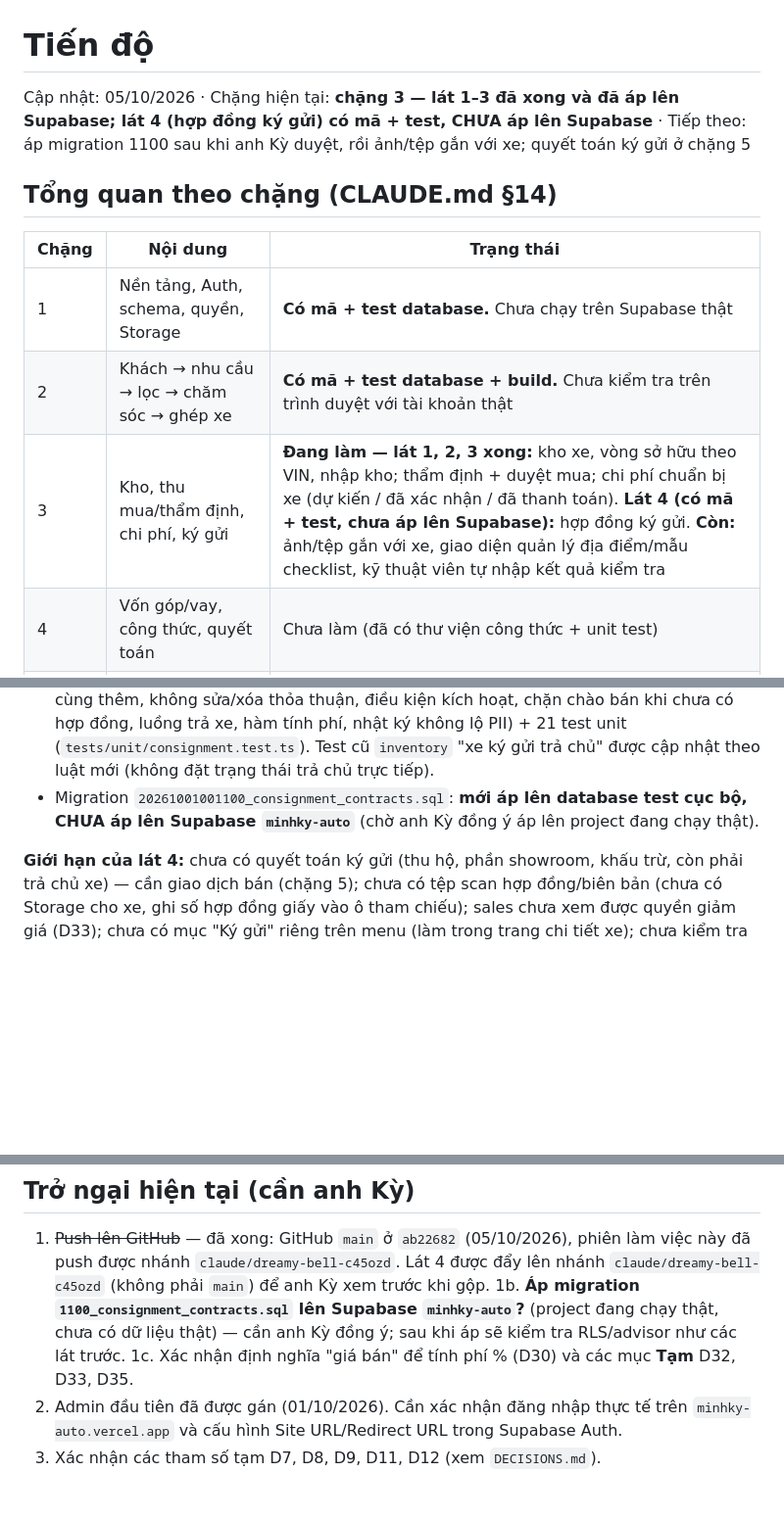
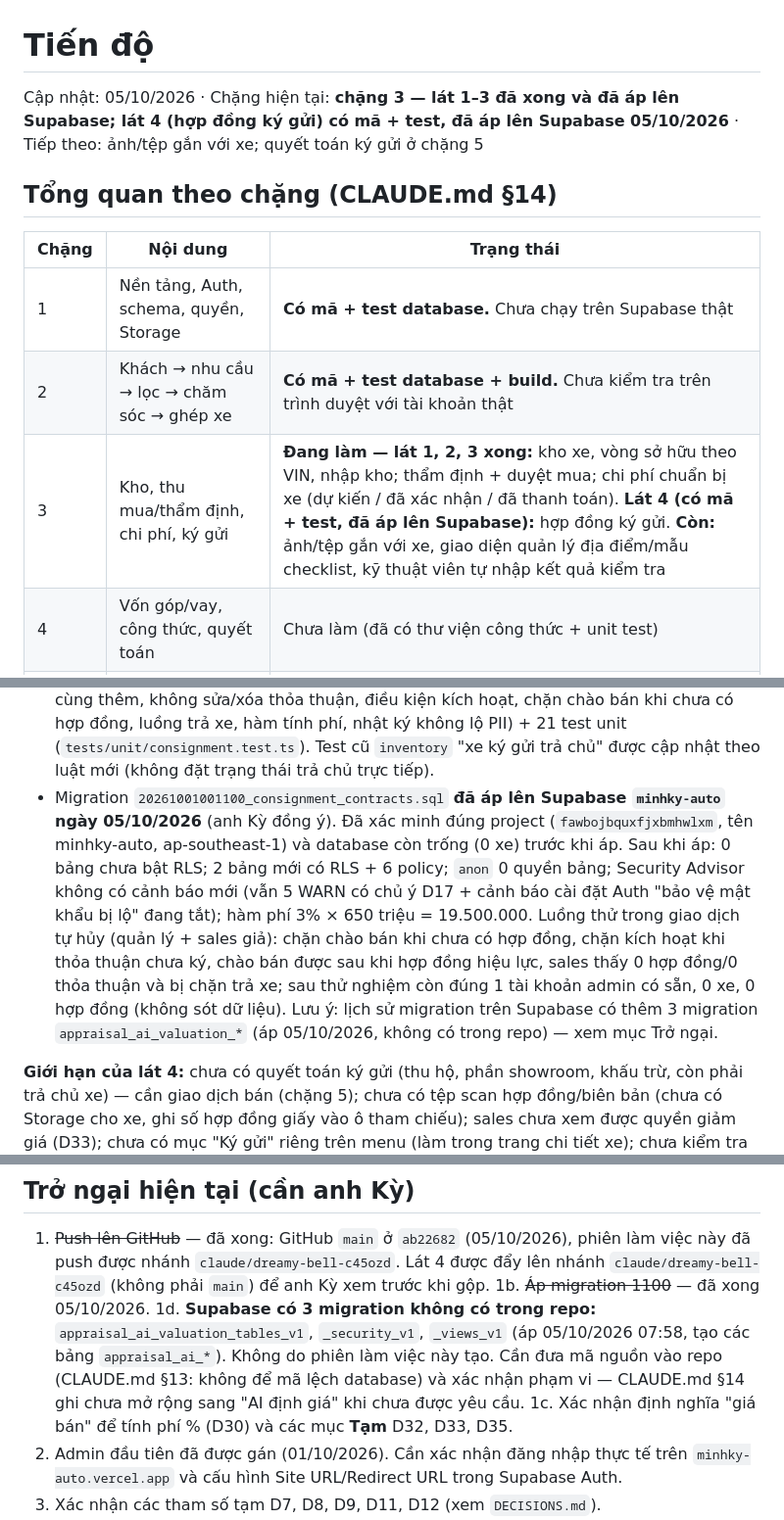
Before and after one commit to quocky2009-boop/minhky-auto, a Markdown page: docs/PROGRESS.md, 3 parts joined by grey strips. Shown at 98% size. Drawn GitHub-style; blank space fills up the shorter version.

```diff
--- a/docs/PROGRESS.md
+++ b/docs/PROGRESS.md
@@ -1,6 +1,6 @@
 # Tiến độ
 
-Cập nhật: 05/10/2026 · Chặng hiện tại: **chặng 3 — lát 1–3 đã xong và đã áp lên Supabase; lát 4 (hợp đồng ký gửi) có mã + test, CHƯA áp lên Supabase** · Tiếp theo: áp migration 1100 sau khi anh Kỳ duyệt, rồi ảnh/tệp gắn với xe; quyết toán ký gửi ở chặng 5
+Cập nhật: 05/10/2026 · Chặng hiện tại: **chặng 3 — lát 1–3 đã xong và đã áp lên Supabase; lát 4 (hợp đồng ký gửi) có mã + test, đã áp lên Supabase 05/10/2026** · Tiếp theo: ảnh/tệp gắn với xe; quyết toán ký gửi ở chặng 5
 
 ## Tổng quan theo chặng (CLAUDE.md §14)
 
@@ -8,7 +8,7 @@ Cập nhật: 05/10/2026 · Chặng hiện tại: **chặng 3 — lát 1–3 đ
 |---|---|---|
 | 1 | Nền tảng, Auth, schema, quyền, Storage | **Có mã + test database.** Chưa chạy trên Supabase thật |
 | 2 | Khách → nhu cầu → lọc → chăm sóc → ghép xe | **Có mã + test database + build.** Chưa kiểm tra trên trình duyệt với tài khoản thật |
-| 3 | Kho, thu mua/thẩm định, chi phí, ký gửi | **Đang làm — lát 1, 2, 3 xong:** kho xe, vòng sở hữu theo VIN, nhập kho; thẩm định + duyệt mua; chi phí chuẩn bị xe (dự kiến / đã xác nhận / đã thanh toán). **Lát 4 (có mã + test, chưa áp lên Supabase):** hợp đồng ký gửi. **Còn:** ảnh/tệp gắn với xe, giao diện quản lý địa điểm/mẫu checklist, kỹ thuật viên tự nhập kết quả kiểm tra |
+| 3 | Kho, thu mua/thẩm định, chi phí, ký gửi | **Đang làm — lát 1, 2, 3 xong:** kho xe, vòng sở hữu theo VIN, nhập kho; thẩm định + duyệt mua; chi phí chuẩn bị xe (dự kiến / đã xác nhận / đã thanh toán). **Lát 4 (có mã + test, đã áp lên Supabase):** hợp đồng ký gửi. **Còn:** ảnh/tệp gắn với xe, giao diện quản lý địa điểm/mẫu checklist, kỹ thuật viên tự nhập kết quả kiểm tra |
 | 4 | Vốn góp/vay, công thức, quyết toán | Chưa làm (đã có thư viện công thức + unit test) |
 | 5 | Bán, thu chi, thu cũ đổi mới, bàn giao | Chưa làm |
 | 6 | Dashboard, báo cáo, hậu mãi, hoa hồng, nghiệm thu | Chưa làm |
@@ -128,7 +128,11 @@ Anh Kỳ chốt: phí = **số tiền cố định hoặc phần trăm trên gi
 - **Test:** 14 test database (`tests/db/consignment.test.ts`: phân quyền gồm sửa/trả bằng ID trực tiếp và anon, bấm lặp song song, phiên bản thỏa thuận và đánh số khi hai người cùng thêm, không sửa/xóa thỏa thuận,
   điều kiện kích hoạt, chặn chào bán khi chưa có hợp đồng, luồng trả xe, hàm tính phí, nhật ký không lộ PII) + 21 test unit (`tests/unit/consignment.test.ts`).
   Test cũ `inventory` "xe ký gửi trả chủ" được cập nhật theo luật mới (không đặt trạng thái trả chủ trực tiếp).
-- Migration `20261001001100_consignment_contracts.sql`: **mới áp lên database test cục bộ, CHƯA áp lên Supabase `minhky-auto`** (chờ anh Kỳ đồng ý áp lên project đang chạy thật).
+- Migration `20261001001100_consignment_contracts.sql` **đã áp lên Supabase `minhky-auto` ngày 05/10/2026** (anh Kỳ đồng ý). Đã xác minh đúng project (`fawbojbquxfjxbmhwlxm`, tên minhky-auto, ap-southeast-1) và database còn trống (0 xe) trước khi áp.
+  Sau khi áp: 0 bảng chưa bật RLS; 2 bảng mới có RLS + 6 policy; `anon` 0 quyền bảng; Security Advisor không có cảnh báo mới (vẫn 5 WARN có chủ ý D17 + cảnh báo cài đặt Auth "bảo vệ mật khẩu bị lộ" đang tắt);
+  hàm phí 3% × 650 triệu = 19.500.000. Luồng thử trong giao dịch tự hủy (quản lý + sales giả): chặn chào bán khi chưa có hợp đồng, chặn kích hoạt khi thỏa thuận chưa ký, chào bán được sau khi hợp đồng hiệu lực,
+  sales thấy 0 hợp đồng/0 thỏa thuận và bị chặn trả xe; sau thử nghiệm còn đúng 1 tài khoản admin có sẵn, 0 xe, 0 hợp đồng (không sót dữ liệu).
+  Lưu ý: lịch sử migration trên Supabase có thêm 3 migration `appraisal_ai_valuation_*` (áp 05/10/2026, không có trong repo) — xem mục Trở ngại.
 
 **Giới hạn của lát 4:** chưa có quyết toán ký gửi (thu hộ, phần showroom, khấu trừ, còn phải trả chủ xe) — cần giao dịch bán (chặng 5); chưa có tệp scan hợp đồng/biên bản (chưa có Storage cho xe, ghi số hợp đồng giấy vào ô tham chiếu);
 sales chưa xem được quyền giảm giá (D33); chưa có mục "Ký gửi" riêng trên menu (làm trong trang chi tiết xe); chưa kiểm tra bằng trình duyệt thật.
@@ -163,7 +167,8 @@ Phát hiện qua kiểm tra thật: hàm tạo sau câu REVOKE ở migration 010
 ## Trở ngại hiện tại (cần anh Kỳ)
 
 1. ~~Push lên GitHub~~ — đã xong: GitHub `main` ở `ab22682` (05/10/2026), phiên làm việc này đã push được nhánh `claude/dreamy-bell-c45ozd`. Lát 4 được đẩy lên nhánh `claude/dreamy-bell-c45ozd` (không phải `main`) để anh Kỳ xem trước khi gộp.
-1b. **Áp migration `1100_consignment_contracts.sql` lên Supabase `minhky-auto`?** (project đang chạy thật, chưa có dữ liệu thật) — cần anh Kỳ đồng ý; sau khi áp sẽ kiểm tra RLS/advisor như các lát trước.
+1b. ~~Áp migration 1100~~ — đã xong 05/10/2026.
+1d. **Supabase có 3 migration không có trong repo:** `appraisal_ai_valuation_tables_v1`, `_security_v1`, `_views_v1` (áp 05/10/2026 07:58, tạo các bảng `appraisal_ai_*`). Không do phiên làm việc này tạo. Cần đưa mã nguồn vào repo (CLAUDE.md §13: không để mã lệch database) và xác nhận phạm vi — CLAUDE.md §14 ghi chưa mở rộng sang "AI định giá" khi chưa được yêu cầu.
 1c. Xác nhận định nghĩa "giá bán" để tính phí % (D30) và các mục **Tạm** D32, D33, D35.
 2. Admin đầu tiên đã được gán (01/10/2026). Cần xác nhận đăng nhập thực tế trên `minhky-auto.vercel.app` và cấu hình Site URL/Redirect URL trong Supabase Auth.
 3. Xác nhận các tham số tạm D7, D8, D9, D11, D12 (xem `DECISIONS.md`).
```
Also changed, not shown: other parts of docs/PROGRESS.md (+1 -1 lines), README.md (+1 -1 lines), docs/CLAUDE_CODE.md (+4 -4 lines).
